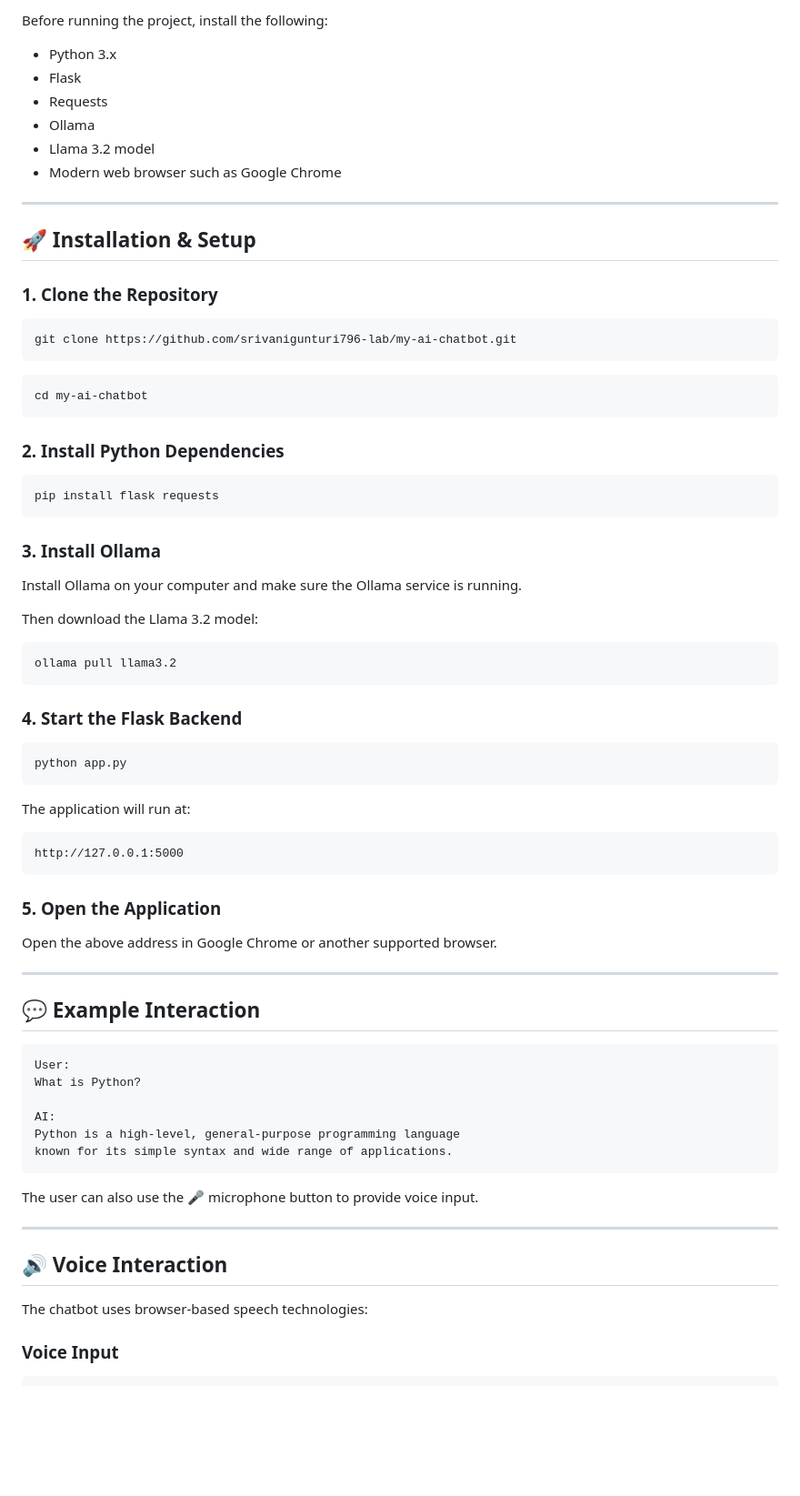
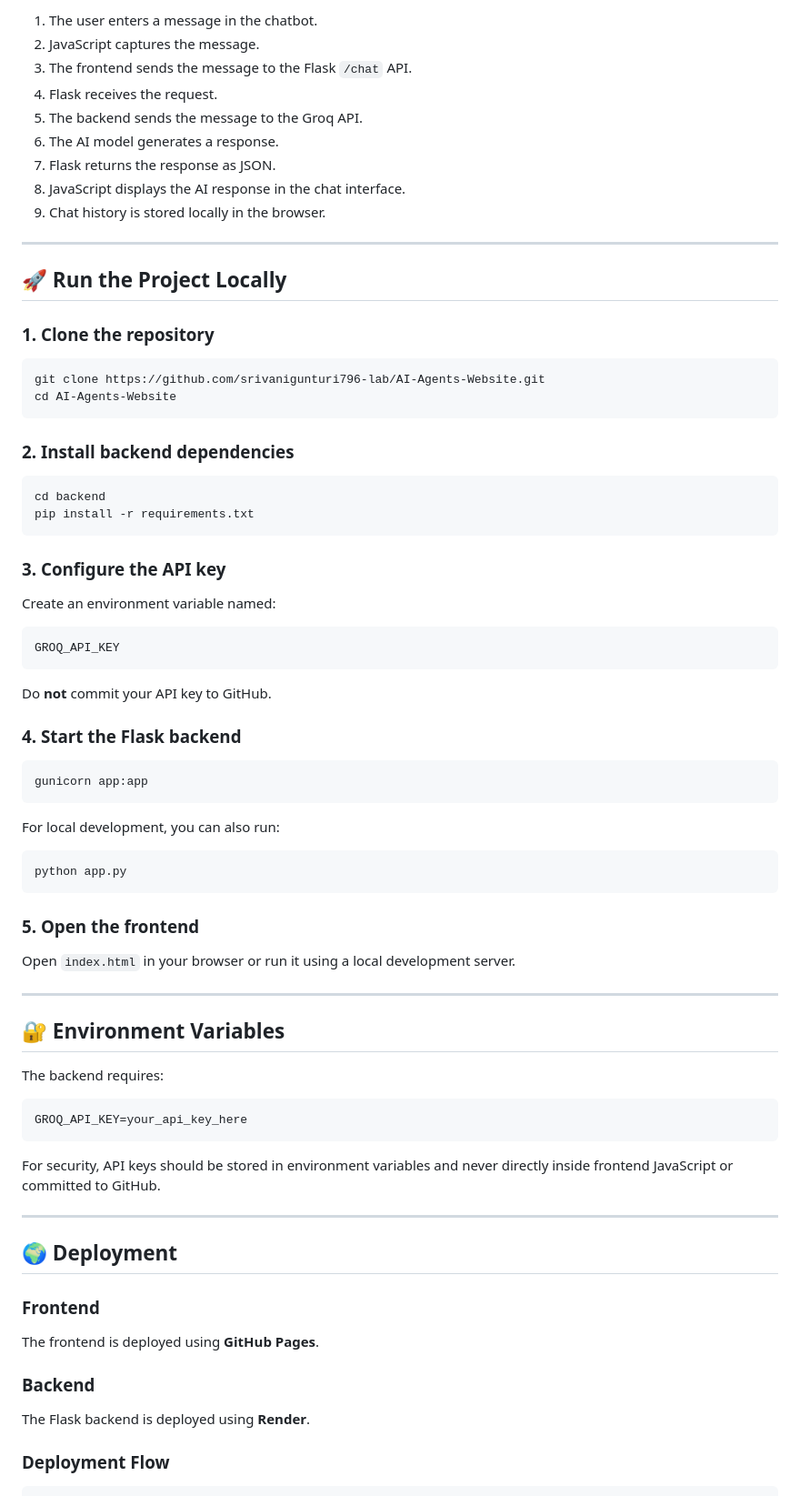
Before and after one commit to srivanigunturi796-lab/AI-Agents-Website, a Markdown page: backend/README.md, the part around one of its changes. Shown at 91% size. Drawn GitHub-style; blank space fills up the shorter version.

Commit message:
Improve professional README

````diff
--- a/backend/README.md
+++ b/backend/README.md
@@ -119,80 +113,82 @@ my-ai-chatbot/
 
-Before running the project, install the following:
-
-* Python 3.x
-* Flask
-* Requests
-* Ollama
-* Llama 3.2 model
-* Modern web browser such as Google Chrome
+1. The user enters a message in the chatbot.
+2. JavaScript captures the message.
+3. The frontend sends the message to the Flask `/chat` API.
+4. Flask receives the request.
+5. The backend sends the message to the Groq API.
+6. The AI model generates a response.
+7. Flask returns the response as JSON.
+8. JavaScript displays the AI response in the chat interface.
+9. Chat history is stored locally in the browser.
 
 ---
 
-## 🚀 Installation & Setup
+## 🚀 Run the Project Locally
 
-### 1. Clone the Repository
+### 1. Clone the repository
 
 ```bash
-git clone https://github.com/srivanigunturi796-lab/my-ai-chatbot.git
+git clone https://github.com/srivanigunturi796-lab/AI-Agents-Website.git
+cd AI-Agents-Website
 ```
 
+### 2. Install backend dependencies
+
 ```bash
-cd my-ai-chatbot
+cd backend
+pip install -r requirements.txt
 ```
 
-### 2. Install Python Dependencies
+### 3. Configure the API key
+
+Create an environment variable named:
+
+```text
+GROQ_API_KEY
+```
+
+Do **not** commit your API key to GitHub.
+
+### 4. Start the Flask backend
 
 ```bash
-pip install flask requests
+gunicorn app:app
 ```
 
-### 3. Install Ollama
-
-Install Ollama on your computer and make sure the Ollama service is running.
-
-Then download the Llama 3.2 model:
-
-```bash
-ollama pull llama3.2
-```
-
-### 4. Start the Flask Backend
+For local development, you can also run:
 
 ```bash
 python app.py
 ```
 
-The application will run at:
+### 5. Open the frontend
 
-```text
-http://127.0.0.1:5000
-```
-
-### 5. Open the Application
-
-Open the above address in Google Chrome or another supported browser.
+Open `index.html` in your browser or run it using a local development server.
 
 ---
 
-## 💬 Example Interaction
+## 🔐 Environment Variables
+
+The backend requires:
 
 ```text
-User:
-What is Python?
-
-AI:
-Python is a high-level, general-purpose programming language
-known for its simple syntax and wide range of applications.
+GROQ_API_KEY=your_api_key_here
 ```
 
-The user can also use the 🎤 microphone button to provide voice input.
+For security, API keys should be stored in environment variables and never directly inside frontend JavaScript or committed to GitHub.
 
 ---
 
-## 🔊 Voice Interaction
+## 🌍 Deployment
 
-The chatbot uses browser-based speech technologies:
+### Frontend
 
-### Voice Input
+The frontend is deployed using **GitHub Pages**.
+
+### Backend
+
+The Flask backend is deployed using **Render**.
+
+### Deployment Flow
 
 ```text
````
Also changed, not shown: other parts of backend/README.md (+133 -181 lines).
